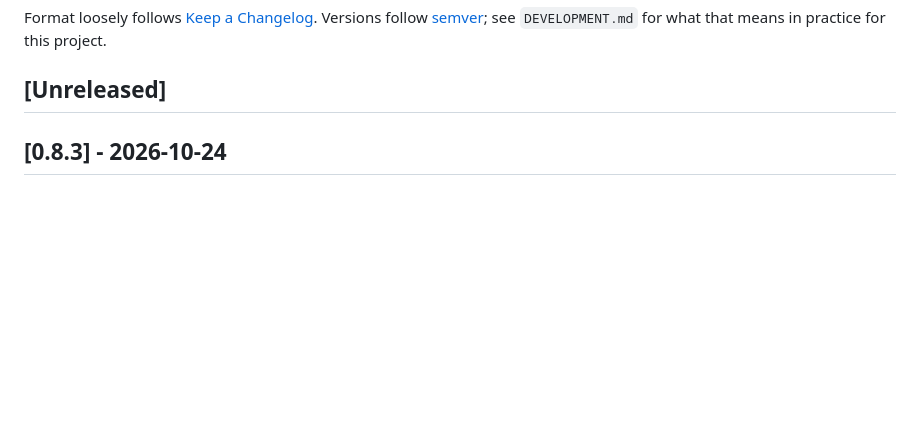
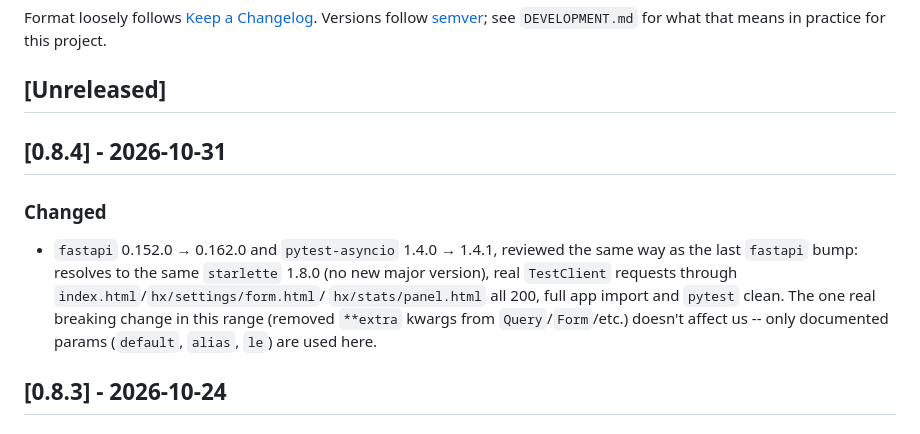
Before and after one commit to seaspotter/openwb-logger, a Markdown page: CHANGELOG.md, the part around the change. GitHub-like rendering; blank space fills up the shorter version.

Commit message:
Prepare v0.8.4 release
Co-Authored-By: Claude Sonnet 5 <noreply@anthropic.com>

```diff
--- a/CHANGELOG.md
+++ b/CHANGELOG.md
@@ -5,6 +5,18 @@ Versions follow [semver](https://semver.org/); see `DEVELOPMENT.md` for
 what that means in practice for this project.
 
 ## [Unreleased]
+
+## [0.8.4] - 2026-10-31
+
+### Changed
+- `fastapi` 0.152.0 → 0.162.0 and `pytest-asyncio` 1.4.0 → 1.4.1,
+  reviewed the same way as the last `fastapi` bump: resolves to the
+  same `starlette` 1.8.0 (no new major version), real `TestClient`
+  requests through `index.html`/`hx/settings/form.html`/
+  `hx/stats/panel.html` all 200, full app import and `pytest` clean.
+  The one real breaking change in this range (removed `**extra`
+  kwargs from `Query`/`Form`/etc.) doesn't affect us -- only documented
+  params (`default`, `alias`, `le`) are used here.
 
 ## [0.8.3] - 2026-10-24
 
```
